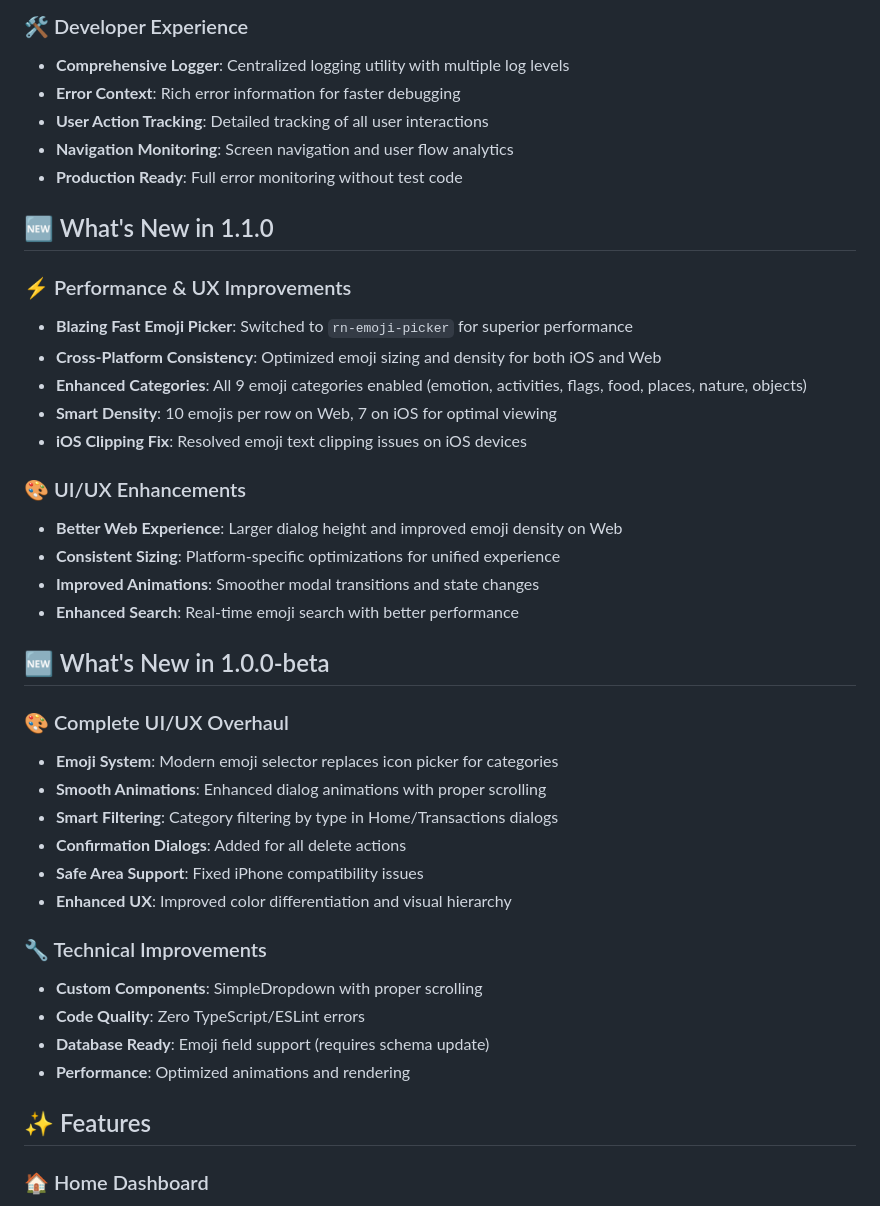
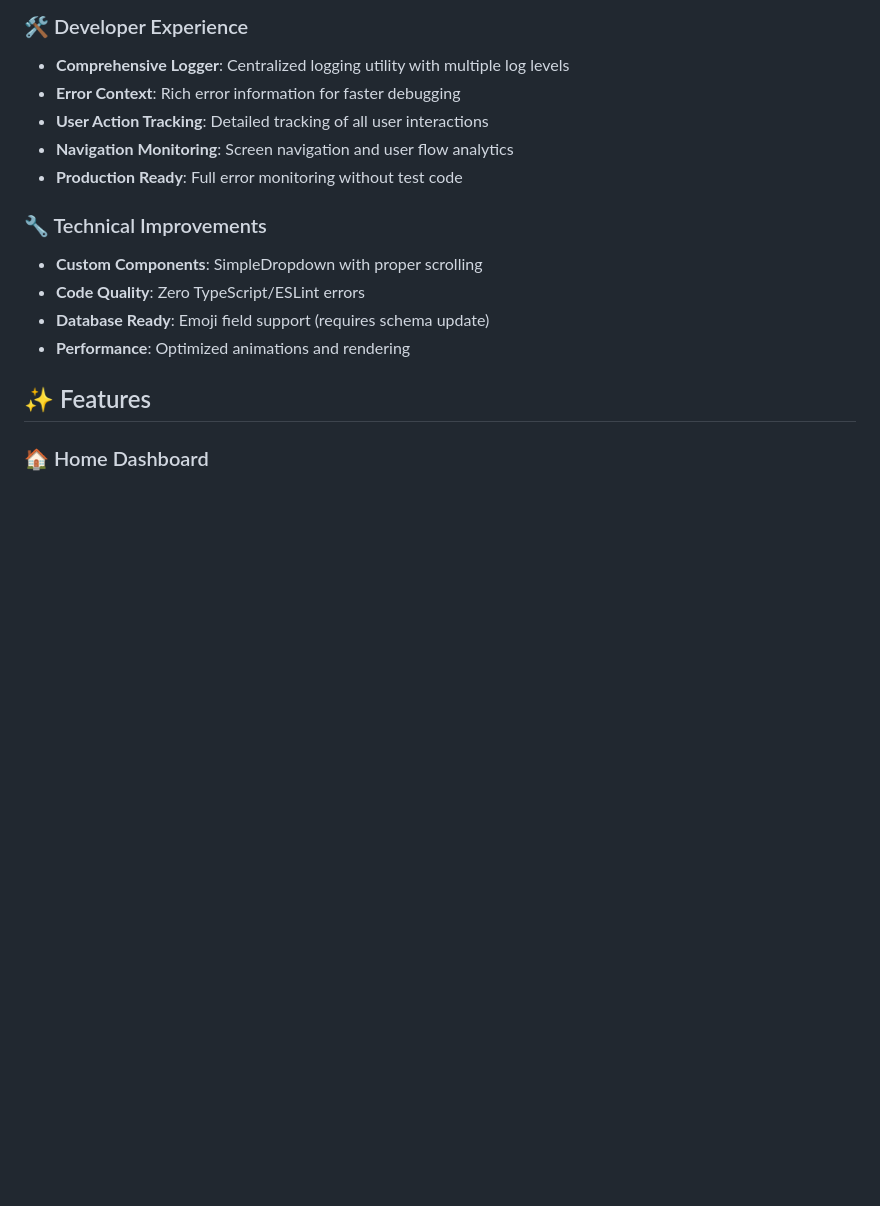
Before and after one commit to binbalenci/oma-kulu, a Markdown page: README.md, the part around the change. Drawn GitHub-style; blank space fills up the shorter version.

```diff
--- a/README.md
+++ b/README.md
@@ -20,31 +20,6 @@ A beautiful, Apple-standard personal finance management app built with React Nat
 - **User Action Tracking**: Detailed tracking of all user interactions
 - **Navigation Monitoring**: Screen navigation and user flow analytics
 - **Production Ready**: Full error monitoring without test code
-
-## 🆕 What's New in 1.1.0
-
-### ⚡ Performance & UX Improvements
-- **Blazing Fast Emoji Picker**: Switched to `rn-emoji-picker` for superior performance
-- **Cross-Platform Consistency**: Optimized emoji sizing and density for both iOS and Web
-- **Enhanced Categories**: All 9 emoji categories enabled (emotion, activities, flags, food, places, nature, objects)
-- **Smart Density**: 10 emojis per row on Web, 7 on iOS for optimal viewing
-- **iOS Clipping Fix**: Resolved emoji text clipping issues on iOS devices
-
-### 🎨 UI/UX Enhancements
-- **Better Web Experience**: Larger dialog height and improved emoji density on Web
-- **Consistent Sizing**: Platform-specific optimizations for unified experience
-- **Improved Animations**: Smoother modal transitions and state changes
-- **Enhanced Search**: Real-time emoji search with better performance
-
-## 🆕 What's New in 1.0.0-beta
-
-### 🎨 Complete UI/UX Overhaul
-- **Emoji System**: Modern emoji selector replaces icon picker for categories
-- **Smooth Animations**: Enhanced dialog animations with proper scrolling
-- **Smart Filtering**: Category filtering by type in Home/Transactions dialogs
-- **Confirmation Dialogs**: Added for all delete actions
-- **Safe Area Support**: Fixed iPhone compatibility issues
-- **Enhanced UX**: Improved color differentiation and visual hierarchy
 
 ### 🔧 Technical Improvements
 - **Custom Components**: SimpleDropdown with proper scrolling
```
Also changed, not shown: docs/APP_SPEC.md (+52 -1 lines), docs/ROADMAP.md (+13 -3 lines).
